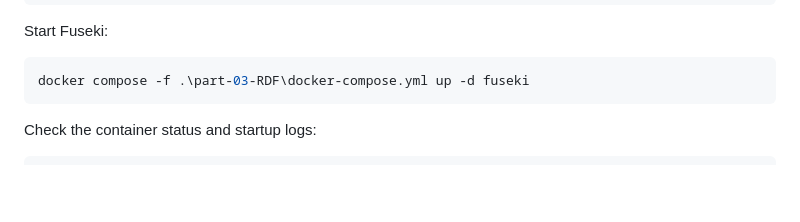
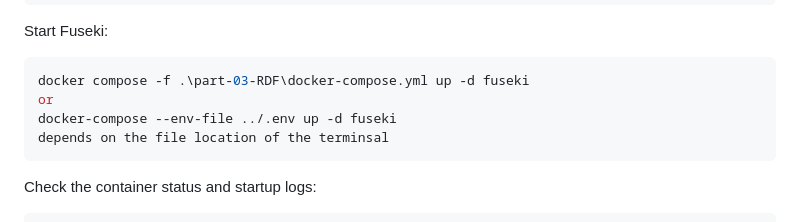
Before and after one commit to kh0s3/project_knowledge_representation, a Markdown page: part-03-RDF/README.md, the part around the change. Drawn GitHub-style; blank space fills up the shorter version.

Commit message:
Completed readme-tuning

````diff
--- a/part-03-RDF/README.md
+++ b/part-03-RDF/README.md
@@ -65,6 +65,9 @@ Start Fuseki:
 
 ```powershell
 docker compose -f .\part-03-RDF\docker-compose.yml up -d fuseki
+or
+docker-compose --env-file ../.env up -d fuseki
+depends on the file location of the terminsal
 ```
 
 Check the container status and startup logs:
````
